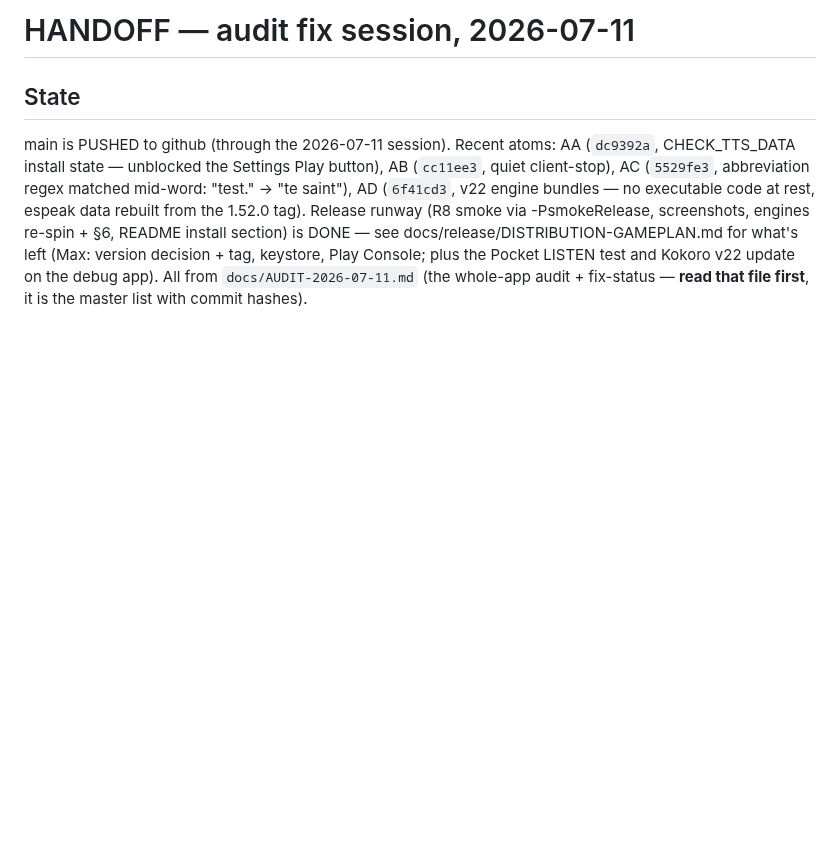
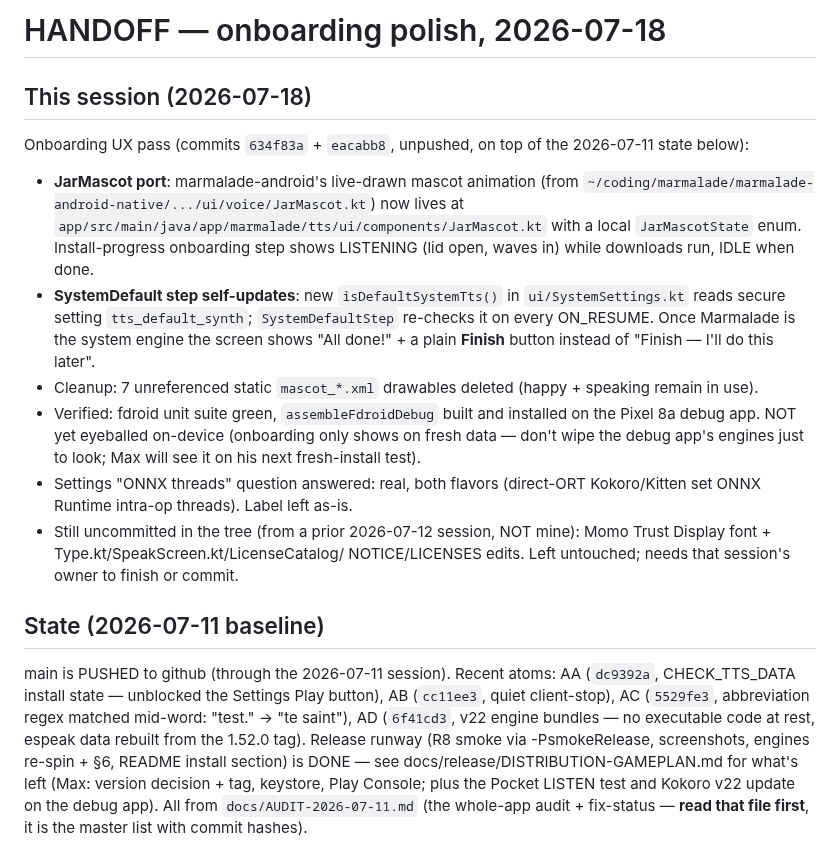
Before and after one commit to maxwhipw/marmalade-tts-android, a Markdown page: HANDOFF.md, the part around the change. Rendered like a GitHub page; blank space fills up the shorter version.

Commit message:
docs: handoff — onboarding polish session
Co-Authored-By: Claude Fable 5 <noreply@anthropic.com>

```diff
--- a/HANDOFF.md
+++ b/HANDOFF.md
@@ -1,6 +1,35 @@
-# HANDOFF — audit fix session, 2026-07-11
+# HANDOFF — onboarding polish, 2026-07-18
 
-## State
+## This session (2026-07-18)
+
+Onboarding UX pass (commits `634f83a` + `eacabb8`, unpushed, on top of
+the 2026-07-11 state below):
+
+- **JarMascot port**: marmalade-android's live-drawn mascot animation
+  (from `~/coding/marmalade/marmalade-android-native/.../ui/voice/JarMascot.kt`)
+  now lives at `app/src/main/java/app/marmalade/tts/ui/components/JarMascot.kt`
+  with a local `JarMascotState` enum. Install-progress onboarding step
+  shows LISTENING (lid open, waves in) while downloads run, IDLE when done.
+- **SystemDefault step self-updates**: new `isDefaultSystemTts()` in
+  `ui/SystemSettings.kt` reads secure setting `tts_default_synth`;
+  `SystemDefaultStep` re-checks it on every ON_RESUME. Once Marmalade is
+  the system engine the screen shows "All done!" + a plain **Finish**
+  button instead of "Finish — I'll do this later".
+- Cleanup: 7 unreferenced static `mascot_*.xml` drawables deleted
+  (happy + speaking remain in use).
+- Verified: fdroid unit suite green, `assembleFdroidDebug` built and
+  installed on the Pixel 8a debug app. NOT yet eyeballed on-device
+  (onboarding only shows on fresh data — don't wipe the debug app's
+  engines just to look; Max will see it on his next fresh-install test).
+- Settings "ONNX threads" question answered: real, both flavors
+  (direct-ORT Kokoro/Kitten set ONNX Runtime intra-op threads). Label
+  left as-is.
+- Still uncommitted in the tree (from a prior 2026-07-12 session, NOT
+  mine): Momo Trust Display font + Type.kt/SpeakScreen.kt/LicenseCatalog/
+  NOTICE/LICENSES edits. Left untouched; needs that session's owner to
+  finish or commit.
+
+## State (2026-07-11 baseline)
 
 main is PUSHED to github (through the 2026-07-11 session). Recent
 atoms: AA (`dc9392a`, CHECK_TTS_DATA install state — unblocked the
```
